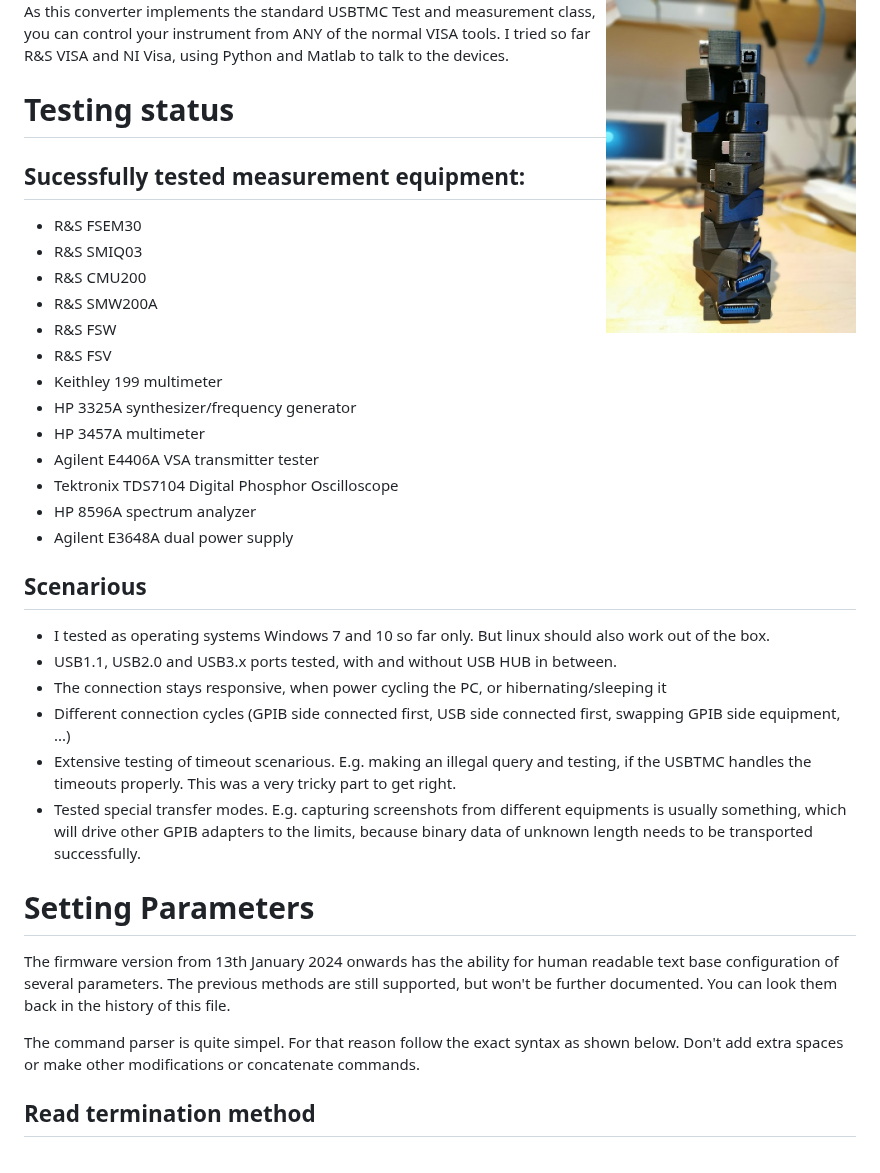
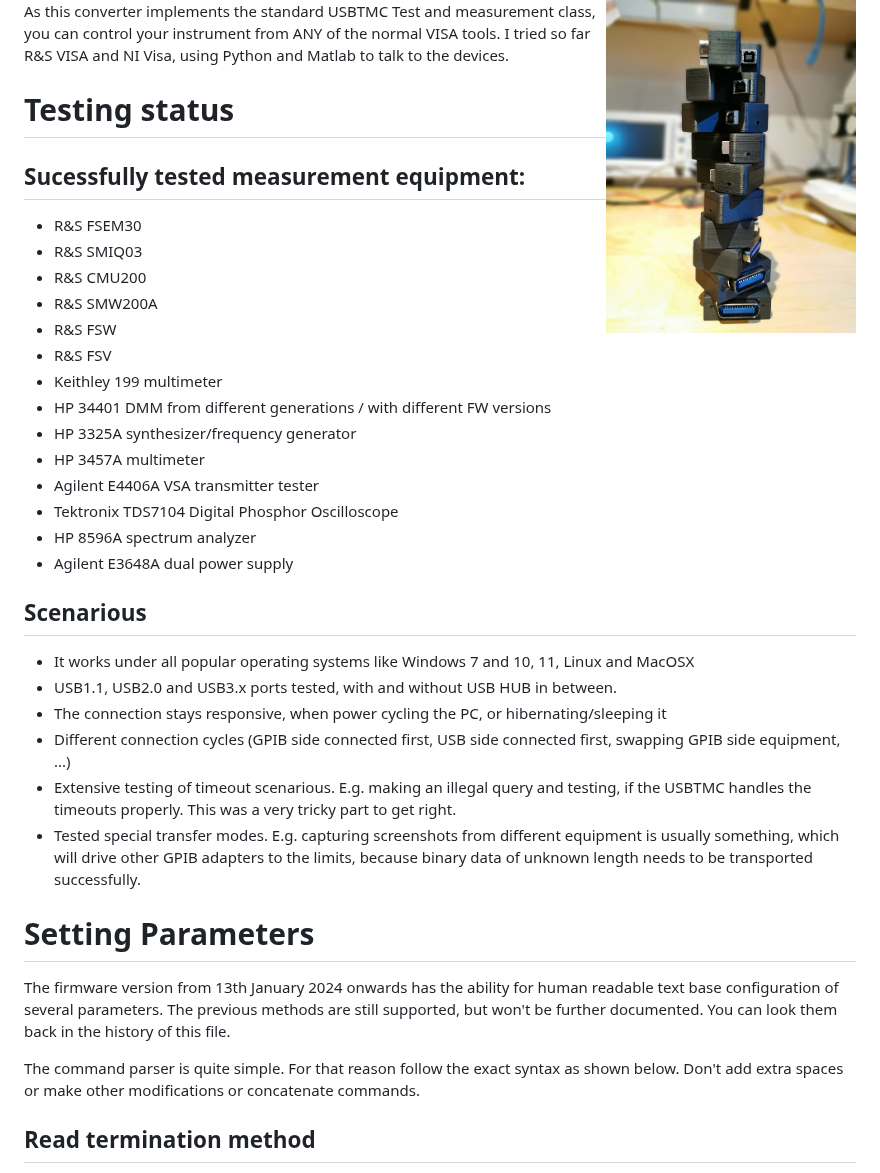
Before and after one commit to xyphro/UsbGpib, a Markdown page: README.md, the part around one of its changes. GitHub-like rendering.

```diff
--- a/README.md
+++ b/README.md
@@ -215,6 +211,7 @@ As this converter implements the standard USBTMC Test and measurement class, you
 - R&S FSW
 - R&S FSV
 - Keithley 199 multimeter
+- HP 34401 DMM from different generations / with different FW versions
 - HP 3325A synthesizer/frequency generator
 - HP 3457A multimeter
 - Agilent E4406A VSA transmitter tester
@@ -224,19 +221,19 @@ As this converter implements the standard USBTMC Test and measurement class, you
 
 ## Scenarious
 
-- I tested as operating systems Windows 7 and 10 so far only. But linux should also work out of the box.
+- It works under all popular operating systems like Windows 7 and 10, 11, Linux and MacOSX
 - USB1.1, USB2.0 and USB3.x ports tested, with and without USB HUB in between.
 - The connection stays responsive, when power cycling the PC, or hibernating/sleeping it
 - Different connection cycles (GPIB side connected first, USB side connected first, swapping GPIB side equipment, ...)
 - Extensive testing of timeout scenarious. E.g. making an illegal query and testing, if the USBTMC handles the timeouts properly. This was a very tricky part to get right.
-- Tested special transfer modes. E.g. capturing screenshots from different equipments is usually something, which will drive other GPIB adapters to the limits, because binary data of unknown length needs to be transported successfully.
+- Tested special transfer modes. E.g. capturing screenshots from different equipment is usually something, which will drive other GPIB adapters to the limits, because binary data of unknown length needs to be transported successfully.
 
 # Setting Parameters
 
 The firmware version from 13th January 2024 onwards has the ability for human readable text base configuration of several parameters.
 The previous methods are still supported, but won't be further documented. You can look them back in the history of this file.
 
-The command parser is quite simpel. For that reason follow the exact syntax as shown below.
+The command parser is quite simple. For that reason follow the exact syntax as shown below.
 Don't add extra spaces or make other modifications or concatenate commands.
 
 ## Read termination method
```
Also changed, not shown: other parts of README.md (+18 -22 lines), SW/NiceGUI/readme.md (added, +83 -0 lines), pictures/nicegui1.png (added), pictures/nicegui2.png (added), 3 other files.
